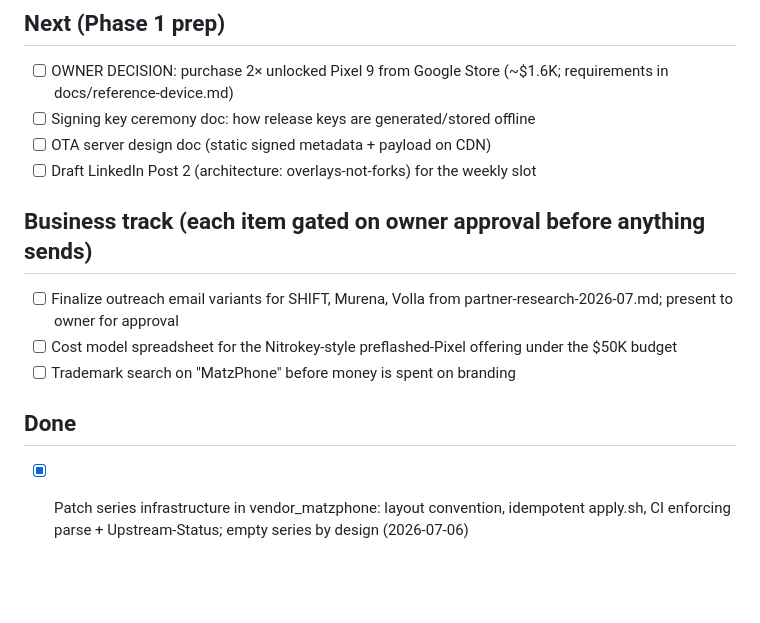
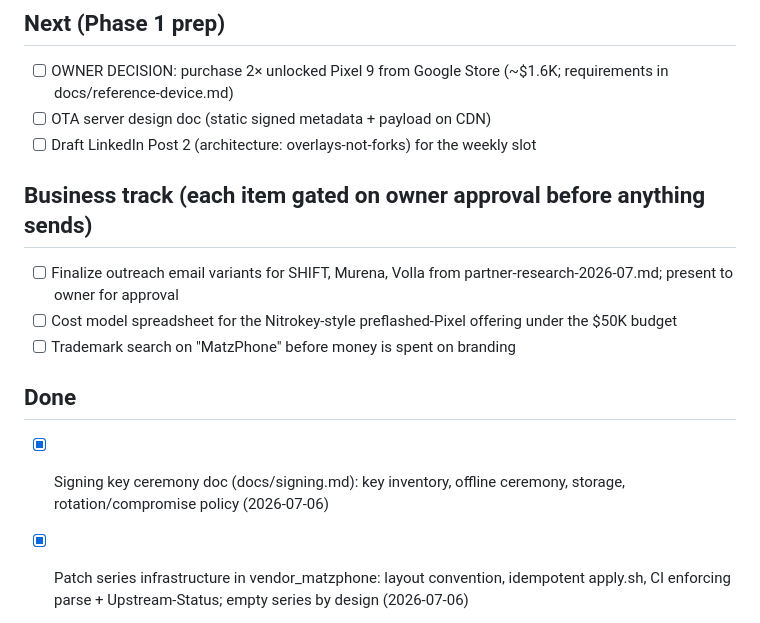
Before and after one commit to mmirman/matzphone, a Markdown page: BACKLOG.md, the part around the change. GitHub-like rendering; blank space fills up the shorter version.

Commit message:
Add signing key ceremony doc: inventory, offline ceremony, storage, rotation policy
Co-Authored-By: Claude Fable 5 <noreply@anthropic.com>

```diff
--- a/BACKLOG.md
+++ b/BACKLOG.md
@@ -16,8 +16,6 @@ do not invent filler tasks.
 ## Next (Phase 1 prep)
 - [ ] OWNER DECISION: purchase 2× unlocked Pixel 9 from Google Store
       (~$1.6K; requirements in docs/reference-device.md)
-- [ ] Signing key ceremony doc: how release keys are generated/stored
-      offline
 - [ ] OTA server design doc (static signed metadata + payload on CDN)
 - [ ] Draft LinkedIn Post 2 (architecture: overlays-not-forks) for the
       weekly slot
@@ -30,6 +28,8 @@ do not invent filler tasks.
 - [ ] Trademark search on "MatzPhone" before money is spent on branding
 
 ## Done
+- [x] Signing key ceremony doc (docs/signing.md): key inventory, offline
+      ceremony, storage, rotation/compromise policy (2026-07-06)
 - [x] Patch series infrastructure in vendor_matzphone: layout convention,
       idempotent apply.sh, CI enforcing parse + Upstream-Status; empty
       series by design (2026-07-06)
```
Also changed, not shown: docs/signing.md (added, +61 -0 lines).
